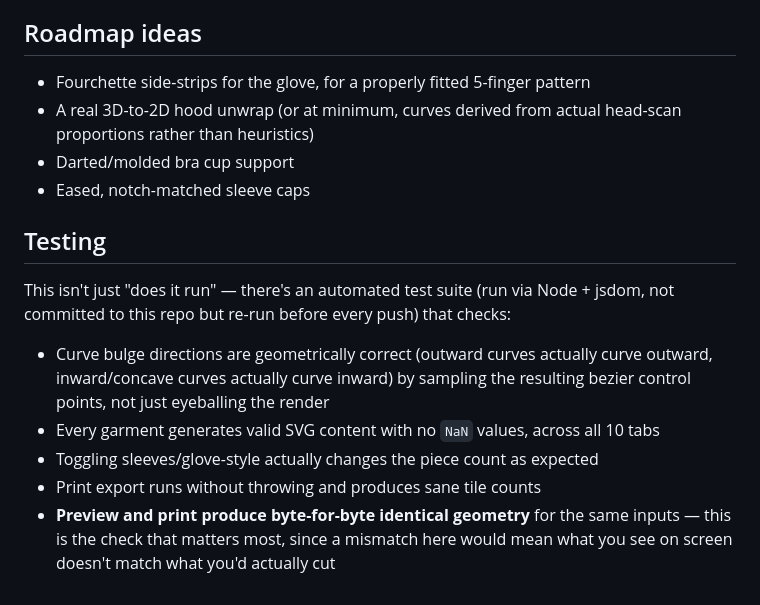
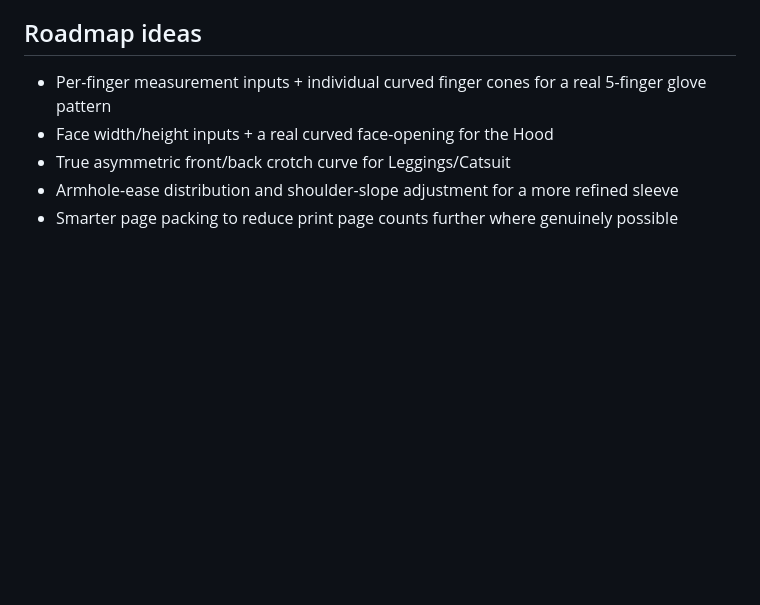
Before and after one commit to Jrodgers6446/Lapis, a Markdown page: README.md, the part around one of its changes. Drawn GitHub-style; blank space fills up the shorter version.

```diff
--- a/README.md
+++ b/README.md
@@ -39,16 +44,8 @@ Shared across all ten: **Stretch reduction (%)** (latex is cut smaller than the
 
 ## Roadmap ideas
 
-- Fourchette side-strips for the glove, for a properly fitted 5-finger pattern
-- A real 3D-to-2D hood unwrap (or at minimum, curves derived from actual head-scan proportions rather than heuristics)
-- Darted/molded bra cup support
-- Eased, notch-matched sleeve caps
-
-## Testing
-
-This isn't just "does it run" — there's an automated test suite (run via Node + jsdom, not committed to this repo but re-run before every push) that checks:
-- Curve bulge directions are geometrically correct (outward curves actually curve outward, inward/concave curves actually curve inward) by sampling the resulting bezier control points, not just eyeballing the render
-- Every garment generates valid SVG content with no `NaN` values, across all 10 tabs
-- Toggling sleeves/glove-style actually changes the piece count as expected
-- Print export runs without throwing and produces sane tile counts
-- **Preview and print produce byte-for-byte identical geometry** for the same inputs — this is the check that matters most, since a mismatch here would mean what you see on screen doesn't match what you'd actually cut
+- Per-finger measurement inputs + individual curved finger cones for a real 5-finger glove pattern
+- Face width/height inputs + a real curved face-opening for the Hood
+- True asymmetric front/back crotch curve for Leggings/Catsuit
+- Armhole-ease distribution and shoulder-slope adjustment for a more refined sleeve
+- Smarter page packing to reduce print page counts further where genuinely possible
```
Also changed, not shown: other parts of README.md (+25 -20 lines).
